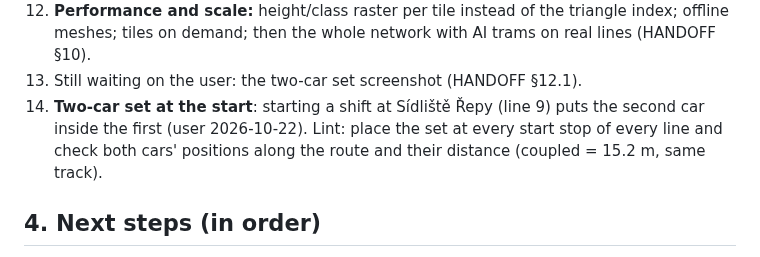
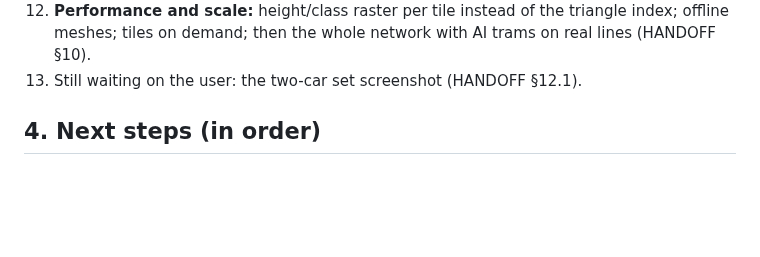
Before and after one commit to jnd-cz/prague-transport-sim, a Markdown page: PLAN.md, the part around the change. Drawn GitHub-style; blank space fills up the shorter version.

```diff
--- a/PLAN.md
+++ b/PLAN.md
@@ -147,9 +147,6 @@ The last sessions fixed many spots one at a time. To scale to the whole network:
 12. **Performance and scale:** height/class raster per tile instead of the triangle index; offline
     meshes; tiles on demand; then the whole network with AI trams on real lines (HANDOFF §10).
 13. Still waiting on the user: the two-car set screenshot (HANDOFF §12.1).
-14. **Two-car set at the start**: starting a shift at Sídliště Řepy (line 9) puts the second car
-    inside the first (user 2026-10-22). Lint: place the set at every start stop of every line and
-    check both cars' positions along the route and their distance (coupled = 15.2 m, same track).
 
 ## 4. Next steps (in order)
 
```
